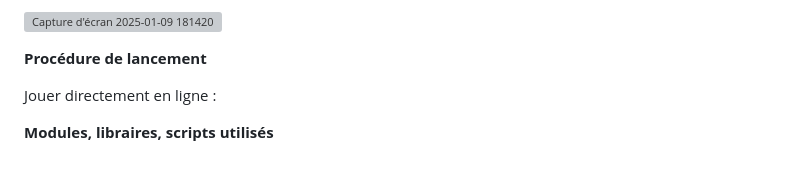
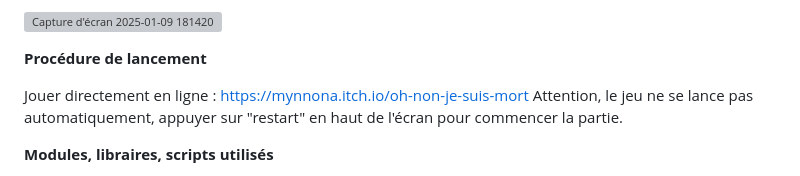
Before and after one commit to Mynnona/Oh-non-je-suis-mort-, a Markdown page: README.md, the part around the change. Rendered like a GitHub page; grey boxes are pictures that could not be loaded.

```diff
--- a/README.md
+++ b/README.md
@@ -16,7 +16,8 @@ C'est une fiction interactive, on avance dans l'histoire en cliquant sur les dif
 
 **Procédure de lancement**
 
-Jouer directement en ligne :
+Jouer directement en ligne : https://mynnona.itch.io/oh-non-je-suis-mort
+Attention, le jeu ne se lance pas automatiquement, appuyer sur "restart" en haut de l'écran pour commencer la partie.
 
 **Modules, libraires, scripts utilisés**
 
```
